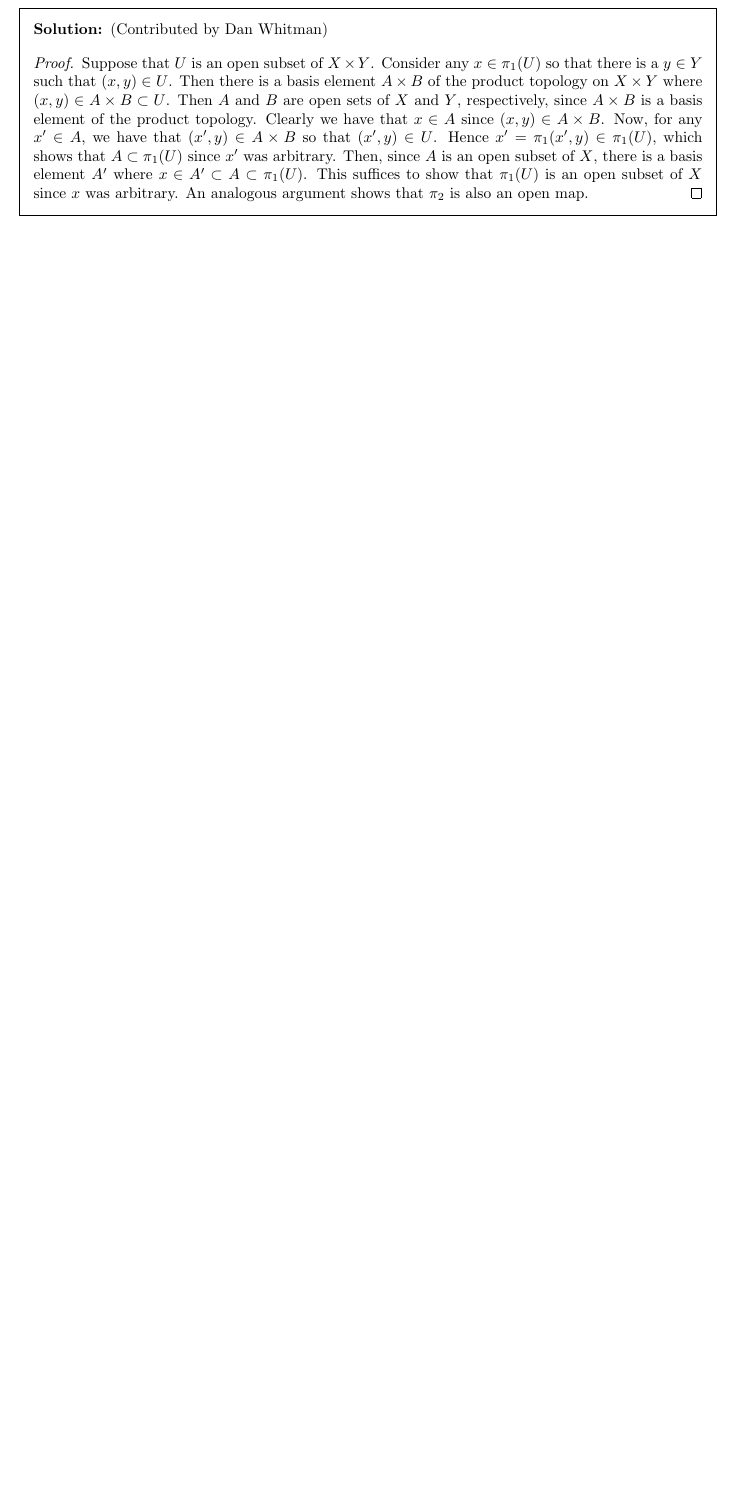
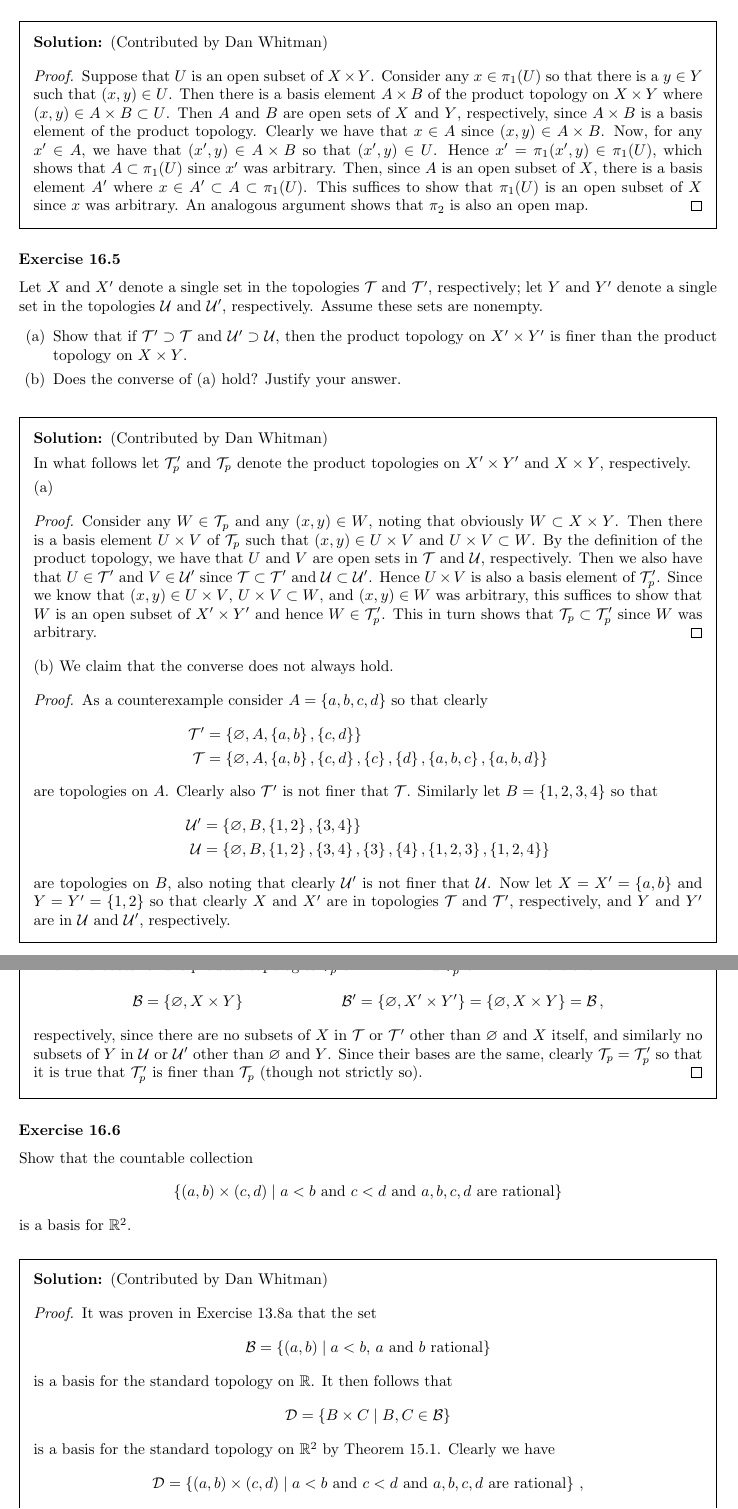
Before and after one commit to kyp44/Topology, a LaTeX problem sheet (solutions.tex, which reads macros.tex, sections/sec_16.tex): part of page 111 of 111 before the commit and two parts of pages 111 and 112 of 112 after it, the two joined at a grey line, cut so that both start at the same text, the shorter picture padded with empty space. Compiled offline with pdfLaTeX.

Commit message:
-Fixed a minor mispelling in README.md -Completed up through Exercise~16.6

```diff
--- a/macros.tex
+++ b/macros.tex
@@ -31,6 +31,7 @@
 \def\cB{\col{B}}
 \def\cC{\col{C}}
 \def\cT{\col{T}}
+\def\cU{\col{U}}
 
 % Logic
 \def\bic{\Leftrightarrow}
--- a/sections/sec_16.tex
+++ b/sections/sec_16.tex
@@ -229,3 +229,83 @@
     An analogous argument shows that $\pi_2$ is also an open map.
   }
 }
+
+\exercise{5}{
+  Let $X$ and $X'$ denote a single set in the topologies $\cT$ and $\cT'$, respectively; let $Y$ and $Y'$ denote a single set in the topologies $\cU$ and $\cU'$, respectively.
+  Assume these sets are nonempty.
+  \eparts{
+  \item Show that if $\cT' \sps \cT$ and $\cU' \sps \cU$, then the product topology on $X' \times Y'$ is finer than the product topology on $X \times Y$.
+  \item Does the converse of (a) hold? Justify your answer.
+  }
+}
+\sol{
+  \dwhitman
+
+  In what follows let $\cT_p'$ and $\cT_p$ denote the product topologies on $X' \times Y'$ and $X \times Y$, respectively.
+
+  (a)
+  \qproof{
+    Consider any $W \in \cT_p$ and any $(x,y) \in W$, noting that obviously $W \ss X \times Y$.
+    Then there is a basis element $U \times V$ of $\cT_p$ such that $(x,y) \in U \times V$ and $U \times V \ss W$.
+    By the definition of the product topology, we have that $U$ and $V$ are open sets in $\cT$ and $\cU$, respectively.
+    Then we also have that $U \in \cT'$ and $V \in \cU'$ since $\cT \ss \cT'$ and $\cU \ss \cU'$.
+    Hence $U \times V$ is also a basis element of $\cT_p'$.
+    Since we know that $(x,y) \in U \times V$, $U \times V \ss W$, and $(x,y) \in W$ was arbitrary, this suffices to show that $W$ is an open subset of $X' \times Y'$ and hence $W \in \cT_p'$.
+    This in turn shows that $\cT_p \ss \cT_p'$ since $W$ was arbitrary.
+  }
+
+  (b) We claim that the converse does not always hold.
+  \qproof{
+    As a counterexample consider $A = \braces{a, b, c, d}$ so that clearly
+    \ali{
+      \cT' &= \braces{\es, A, \braces{a,b}, \braces{c,d}} \\
+      \cT &= \braces{\es, A, \braces{a,b}, \braces{c,d}, \braces{c}, \braces{d}, \braces{a,b,c}, \braces{a,b,d}}
+    }
+    are topologies on $A$.
+    Clearly also $\cT'$ is not finer that $\cT$.
+    Similarly let $B = \braces{1, 2, 3, 4}$ so that
+    \ali{
+      \cU' &= \braces{\es, B, \braces{1,2}, \braces{3,4}} \\
+      \cU &= \braces{\es, B, \braces{1,2}, \braces{3,4}, \braces{3}, \braces{4}, \braces{1,2,3}, \braces{1,2,4}}
+    }
+    are topologies on $B$, also noting that clearly $\cU'$ is not finer that $\cU$.
+    Now let $X = X' = \braces{a,b}$ and $Y = Y' = \braces{1,2}$ so that clearly $X$ and $X'$ are in topologies $\cT$ and $\cT'$, respectively, and $Y$ and $Y'$ are in $\cU$ and $\cU'$, respectively.
+
+    Then the bases for the product topologies $\cT_p$ on $X \times Y$ and $\cT_p'$ on $X' \times Y'$ are then
+    \ali{
+      \cB &= \braces{\es, X \times Y} &
+      \cB' &= \braces{\es, X' \times Y'} = \braces{\es, X \times Y} = \cB \,,
+    }
+    respectively, since there are no subsets of $X$ in $\cT$ or $\cT'$ other than $\es$ and $X$ itself, and similarly no subsets of $Y$ in $\cU$ or $\cU'$ other than $\es$ and $Y$.
+    Since their bases are the same, clearly $\cT_p = \cT_p'$ so that it is true that $\cT_p'$ is finer than $\cT_p$ (though not strictly so).
+  }
+}
+
+\exercise{6}{
+  Show that the countable collection
+  \gath{
+    \braces{(a,b) \times (c,d) \where \text{$a < b$ and $c < d$ and $a,b,c,d$ are rational}}
+  }
+  is a basis for $\reals^2$.
+}
+\sol{
+  \dwhitman
+
+  \qproof{
+    It was proven in Exercise~13.8a that the set
+    \gath{
+      \cB = \braces{(a,b) \where \text{$a < b$, $a$ and $b$ rational}}
+    }
+    is a basis for the standard topology on $\reals$.
+    It then follows that
+    \gath{
+      \col{D} = \braces{B \times C \where B,C \in \cB}
+    }
+    is a basis for the standard topology on $\reals^2$ by Theorem~15.1.
+    Clearly we have
+    \gath{
+      \col{D} = \braces{(a,b) \times (c,d) \where \text{$a < b$ and $c < d$ and $a,b,c,d$ are rational}} \,,
+    }
+    which shows the desired result.
+  }
+}
```
Also changed, not shown: README.md.
